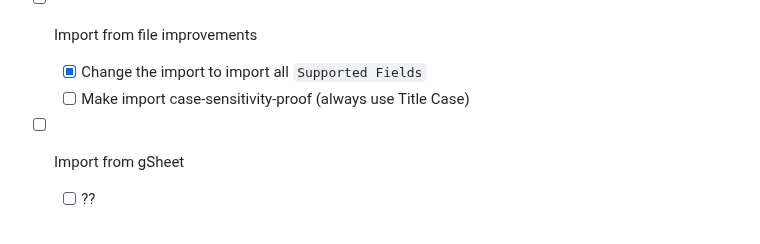
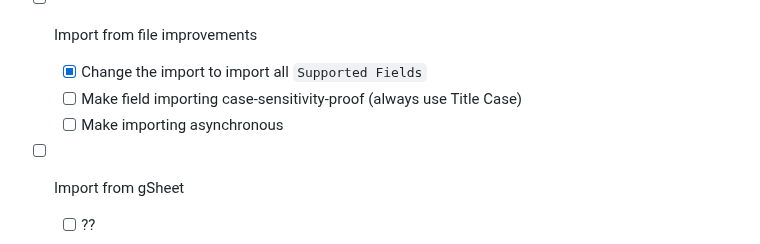
Before and after one commit to milessic/pyTestCases, a Markdown page: PROGRESS.md, the part around the change. Rendered like a GitHub page.

Commit message:
Added new entry to Imports

```diff
--- a/PROGRESS.md
+++ b/PROGRESS.md
@@ -17,7 +17,8 @@
     - [ ] Scrollable if table.height > ``.config.max_test_section_height``
 - [ ] Import from file improvements
     - [x] Change the import to import all ``Supported Fields``
-    - [ ] Make import case-sensitivity-proof (always use Title Case)
+    - [ ] Make field importing case-sensitivity-proof (always use Title Case)
+    - [ ] Make importing asynchronous
 - [ ] Import from gSheet
     - [ ] ??
 - [x] Add Preconditions
```
